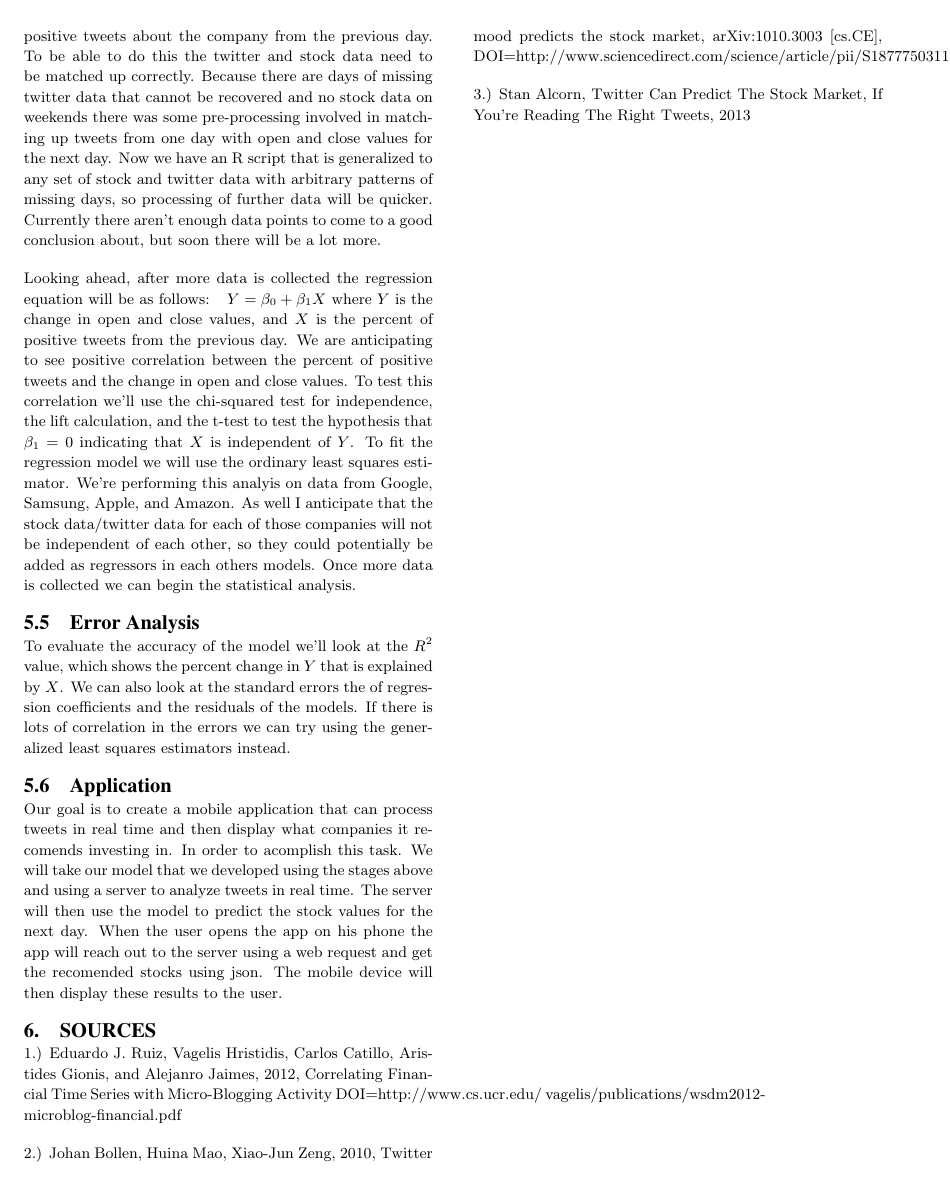
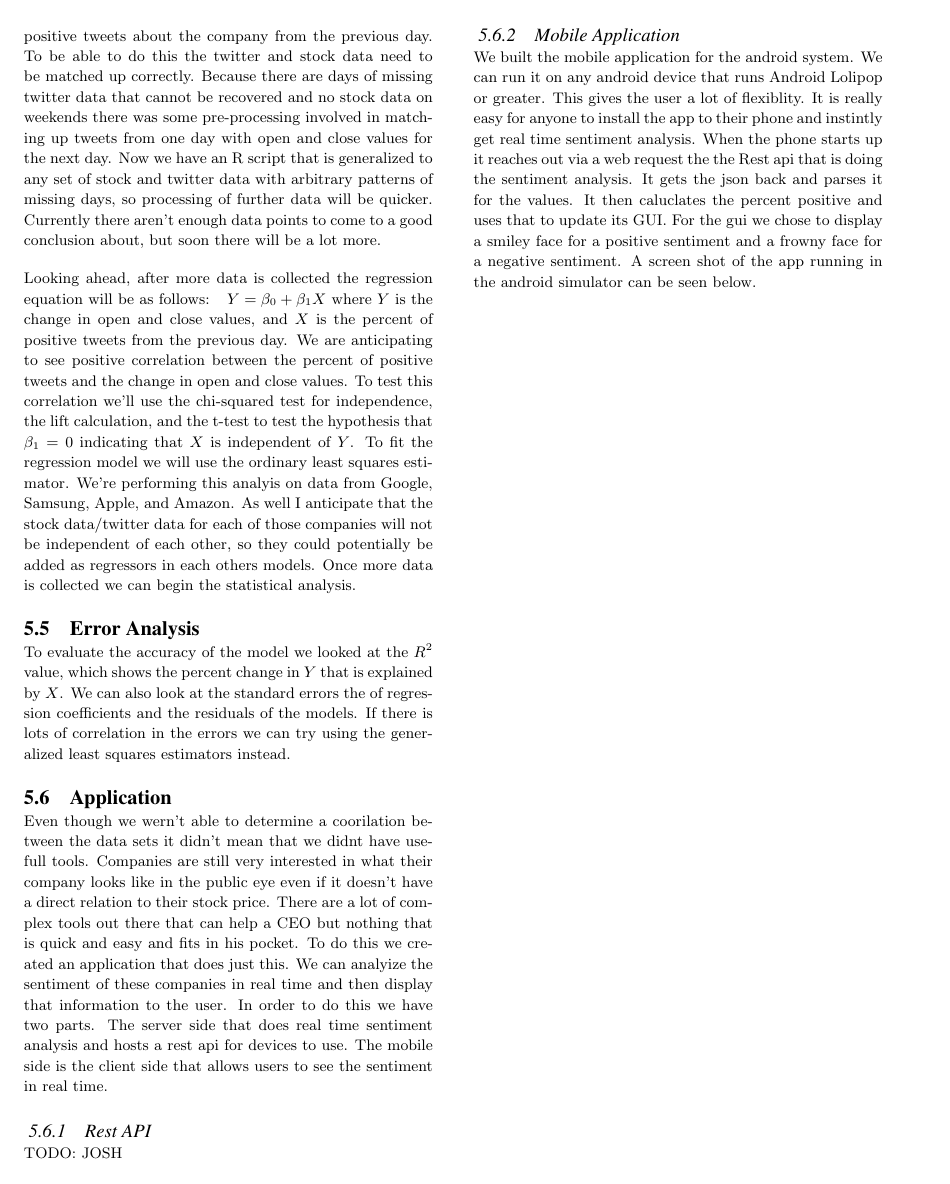
Before and after one commit to nbroeking/Twitter-Data-Mining, a LaTeX paper (Report/report.tex): page 6 of 6 before the commit and page 6 of 7 after it. Compiled offline with pdfLaTeX.

Commit message:
Added Picture

```diff
--- a/Report/report.tex
+++ b/Report/report.tex
@@ -1,5 +1,6 @@
 \documentclass{acm_proc_article-sp}
 
+\usepackage{graphicx}
 \usepackage{lipsum}
 \usepackage{listings}
 \usepackage{minted}
@@ -462,20 +470,41 @@ collected we can begin the statistical analysis.
 
 \subsection{Error Analysis}
 
-To evaluate the accuracy of the model we'll look at the $R^2$ value, which
-shows the percent change in $Y$ that is explained by $X$. We can also look at
-the standard errors the of regression coefficients and the residuals of the
-models. If there is lots of correlation in the errors we can try using the
-generalized least squares estimators instead.
+To evaluate the accuracy of the model we looked at the $R^2$ value, which shows
+the percent change in $Y$ that is explained by $X$. We can also look at the
+standard errors the of regression coefficients and the residuals of the models.
+If there is lots of correlation in the errors we can try using the generalized
+least squares estimators instead.
 
 
 \subsection{Application}
 
-Our goal is to create a mobile application that can process tweets in real time
-and then display what companies it recomends investing in. In order to
-acomplish this task. We will take our model that we developed using the stages
-above and using a server to analyze tweets in real time. The server will then
-use the model to predict the stock values for the next day. When the user opens
-the app on his phone the app will reach out to the server using a web request
-and get the recomended stocks using json. The mobile device will then display
-these results to the user.
+Even though we wern't able to determine a coorilation between the data sets it
+didn't mean that we didnt have usefull tools. Companies are still very
+interested in what their company looks like in the public eye even if it
+doesn't have a direct relation to their stock price. There are a lot of complex
+tools out there that can help a CEO but nothing that is quick and easy and fits
+in his pocket. To do this we created an application that does just this. We can
+analyize the sentiment of these companies in real time and then display that
+information to the user. In order to do this we have two parts. The server side
+that does real time sentiment analysis and hosts a rest api for devices to use.
+The mobile side is the client side that allows users to see the sentiment in
+real time.
+
+\subsubsection{Rest API}
+TODO: JOSH
+
+\subsubsection{Mobile Application}
+
+We built the mobile application for the android system. We can run it on any
+android device that runs Android Lolipop or greater. This gives the user a lot
+of flexiblity. It is really easy for anyone to install the app to their phone
+and instintly get real time sentiment analysis. When the phone starts up it
+reaches out via a web request the the Rest api that is doing the sentiment
+analysis. It gets the json back and parses it for the values. It then
+caluclates the percent positive and uses that to update its GUI. For the gui we
+chose to display a smiley face for a positive sentiment and a frowny face for a
+negative sentiment. A screen shot of the app running in the android simulator
+can be seen below.
+
+\break
```
Also changed, not shown: Report/report.tex (114 more changed lines).
